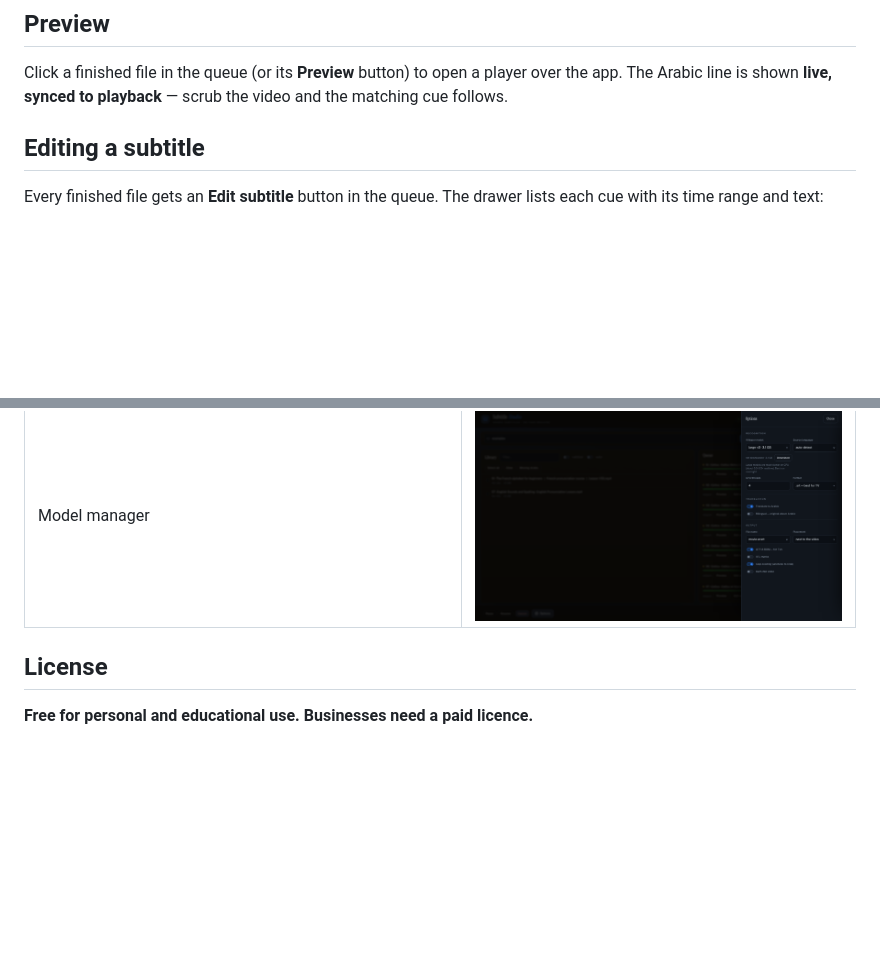
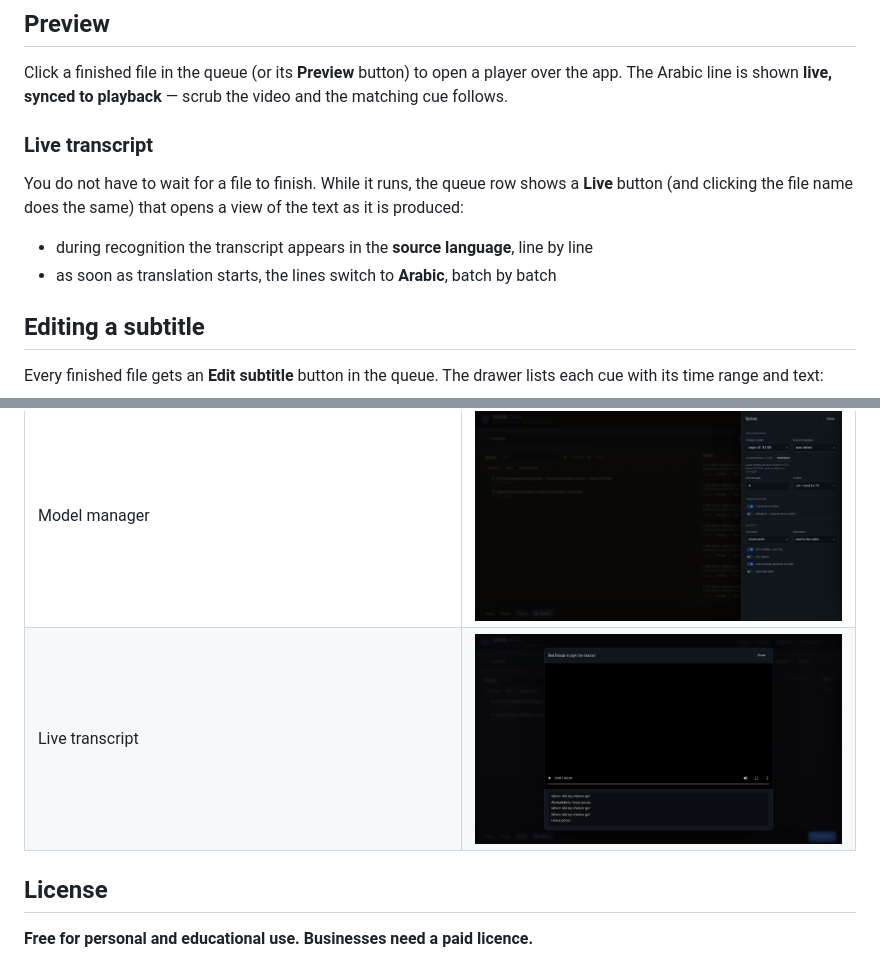
Before and after one commit to ethicalvulnlab/subtitle-studio, a Markdown page: README.md, 2 parts joined by grey strips. Rendered like a GitHub page; pictures changed too: docs/screenshots/live.png (added); blank space fills up the shorter version.

Commit message:
live transcript: stream cues and translated batches while a file is processed

```diff
--- a/README.md
+++ b/README.md
@@ -55,6 +55,15 @@ video ──► Whisper (ASR) ──► MarianMT (translate) ──► cue split
 Click a finished file in the queue (or its **Preview** button) to open a player
 over the app. The Arabic line is shown **live, synced to playback** — scrub the
 video and the matching cue follows.
+
+### Live transcript
+
+You do not have to wait for a file to finish. While it runs, the queue row shows
+a **Live** button (and clicking the file name does the same) that opens a view of
+the text as it is produced:
+
+- during recognition the transcript appears in the **source language**, line by line
+- as soon as translation starts, the lines switch to **Arabic**, batch by batch
 
 ## Editing a subtitle
 
@@ -164,6 +173,7 @@ If it appears, the model being loaded is not cached yet — connect once.
 | Pick individual videos | ![Select videos](docs/screenshots/select-videos.png) |
 | Preview | ![Preview](docs/screenshots/preview.png) |
 | Model manager | ![Models](docs/screenshots/models.png) |
+| Live transcript | ![Live](docs/screenshots/live.png) |
 
 ## License
 
```
Also changed, not shown: 5 other files.
